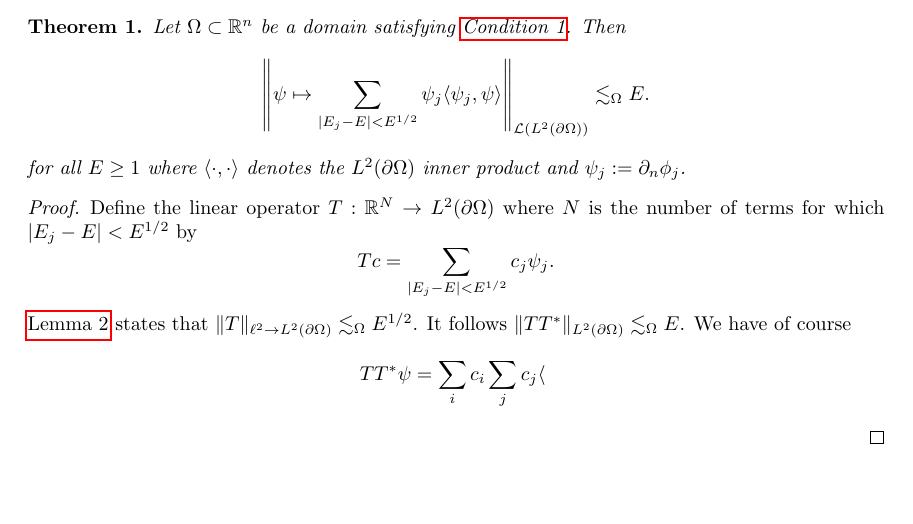
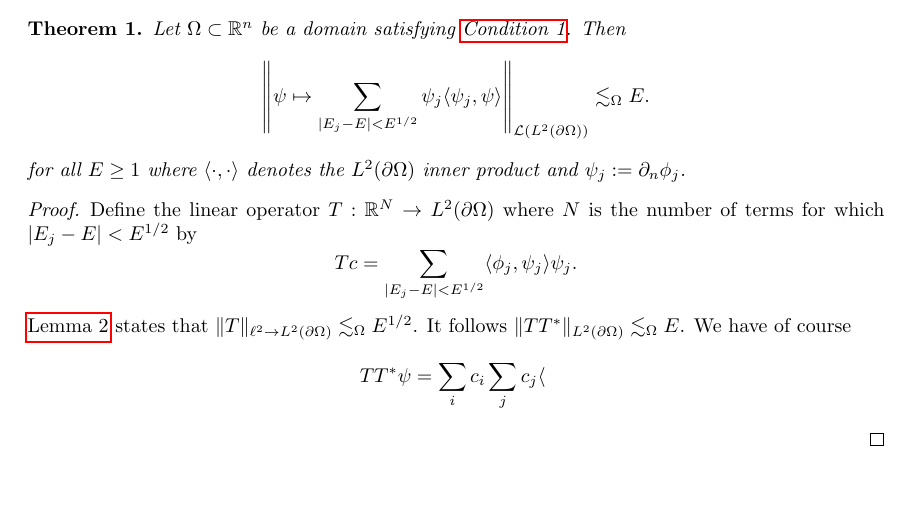
Before and after one commit to sn6uv/summer, a LaTeX document (inclusion_bounds.tex): part of page 3 of 3, cut so that both start at the same text. Compiled offline with pdfLaTeX.

Commit message:
inclusion bounds typo

```diff
--- a/inclusion_bounds.tex
+++ b/inclusion_bounds.tex
@@ -150,7 +150,7 @@ for all $E \ge 1$ where $\langle \cdot, \cdot \rangle$ denotes the $L^2(\partial
 \begin{proof}
 Define the linear operator $T : \R^N \to L^2(\partial \Omega)$ where $N$ is the number of terms for which $|E_j - E| < E^{1/2}$ by
 \[
-T c = \sum_{|E_j - E| < E^{1/2}} c_j \psi_j.
+T c = \sum_{|E_j - E| < E^{1/2}} \langle \phi_j, \psi_j \rangle  \psi_j.
 \]
 \autoref{lem21} states that $\lVert T \rVert_{\ell^2 \to L^2(\partial \Omega)} \lesssim_\Omega E^{1/2}$.
 It follows $\lVert T T^* \rVert_{L^2(\partial \Omega)} \lesssim_\Omega E$.
```
